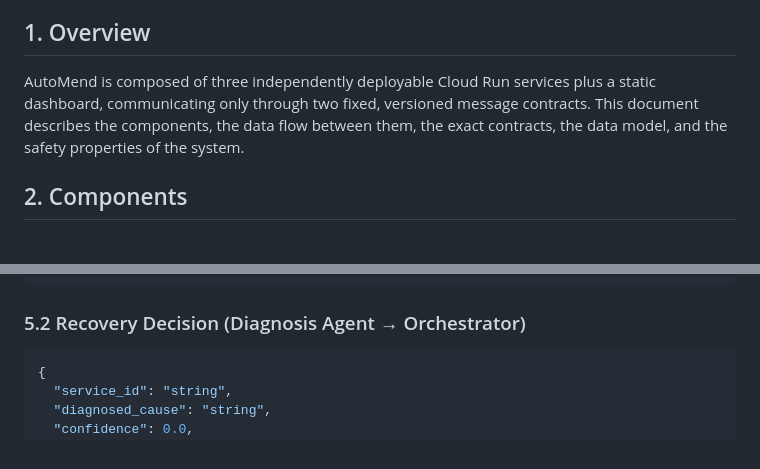
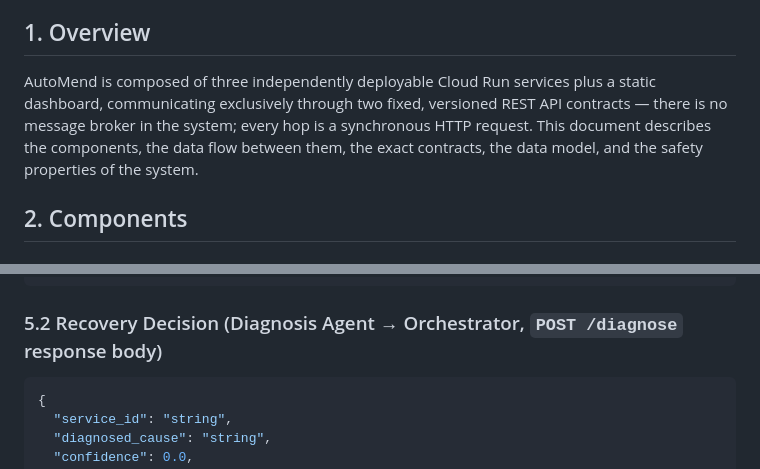
Before and after one commit to MdHananSjd/AutoMend, a Markdown page: docs/architecture.md, 2 parts joined by grey strips. Drawn GitHub-style.

````diff
--- a/docs/architecture.md
+++ b/docs/architecture.md
@@ -3,7 +3,7 @@
 This document is the canonical technical reference for the system. The README links here for anyone (judges, contributors) who wants the full picture beyond the top-level overview.
 
 ## 1. Overview
-AutoMend is composed of three independently deployable Cloud Run services plus a static dashboard, communicating only through two fixed, versioned message contracts. This document describes the components, the data flow between them, the exact contracts, the data model, and the safety properties of the system.
+AutoMend is composed of three independently deployable Cloud Run services plus a static dashboard, communicating exclusively through two fixed, versioned REST API contracts — there is no message broker in the system; every hop is a synchronous HTTP request. This document describes the components, the data flow between them, the exact contracts, the data model, and the safety properties of the system.
 
 ## 2. Components
 
@@ -132,7 +129,7 @@ These two schemas are the only coupling between A's, B's, and C's components. Tr
 }
 ```
 
-### 5.2 Recovery Decision (Diagnosis Agent → Orchestrator)
+### 5.2 Recovery Decision (Diagnosis Agent → Orchestrator, `POST /diagnose` response body)
 ```json
 {
   "service_id": "string",
````
Also changed, not shown: other parts of docs/architecture.md (+14 -17 lines).
